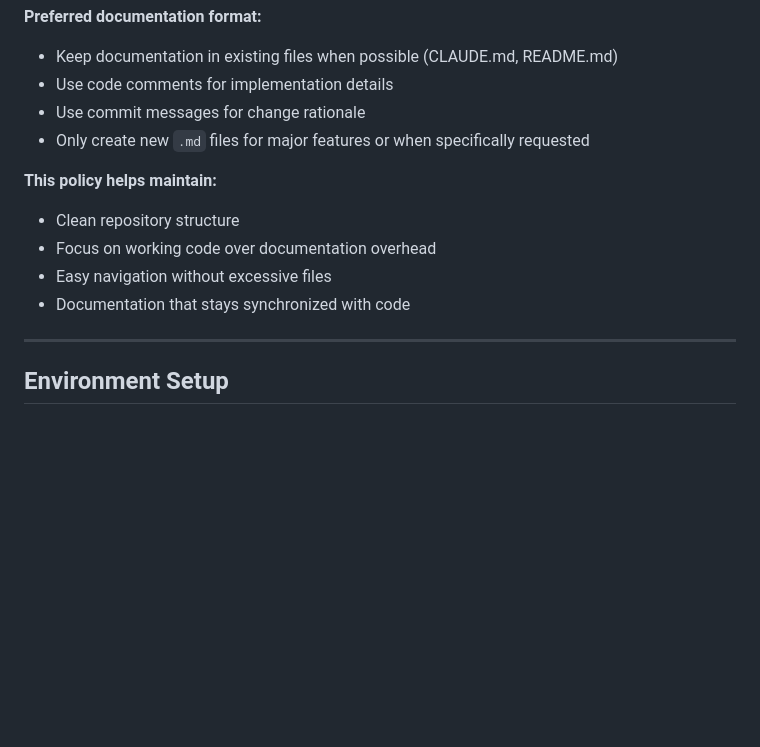
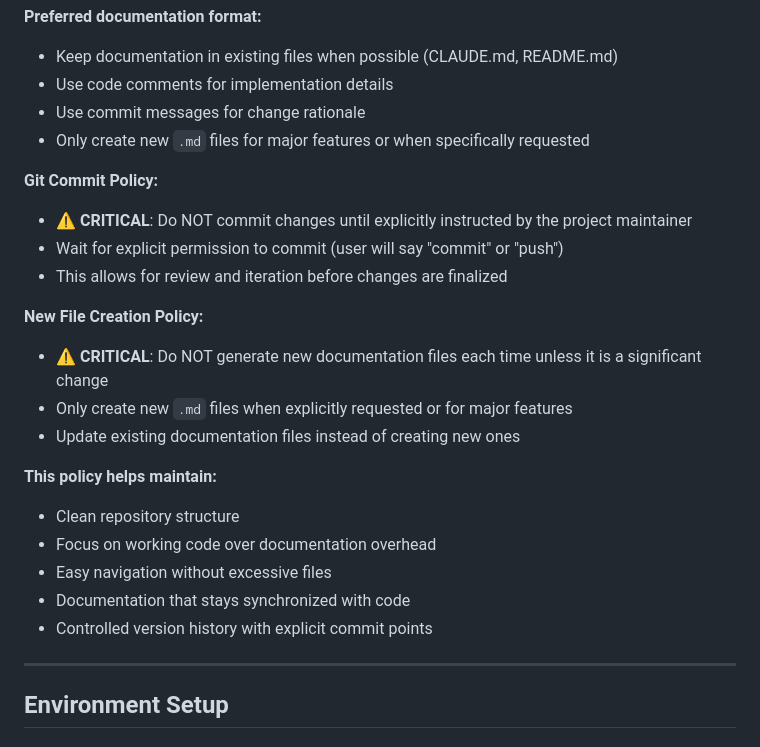
Before and after one commit to dhrubo326/BiG-RAG, a Markdown page: CLAUDE.md, the part around the change. Rendered like a GitHub page; blank space fills up the shorter version.

Commit message:
update claude guideline

```diff
--- a/CLAUDE.md
+++ b/CLAUDE.md
@@ -69,11 +69,22 @@ This file provides guidance to Claude Code (claude.ai/code) when working with co
 - Use commit messages for change rationale
 - Only create new `.md` files for major features or when specifically requested
 
+**Git Commit Policy:**
+- ⚠️ **CRITICAL**: Do NOT commit changes until explicitly instructed by the project maintainer
+- Wait for explicit permission to commit (user will say "commit" or "push")
+- This allows for review and iteration before changes are finalized
+
+**New File Creation Policy:**
+- ⚠️ **CRITICAL**: Do NOT generate new documentation files each time unless it is a significant change
+- Only create new `.md` files when explicitly requested or for major features
+- Update existing documentation files instead of creating new ones
+
 **This policy helps maintain:**
 - Clean repository structure
 - Focus on working code over documentation overhead
 - Easy navigation without excessive files
 - Documentation that stays synchronized with code
+- Controlled version history with explicit commit points
 
 ---
 
```
